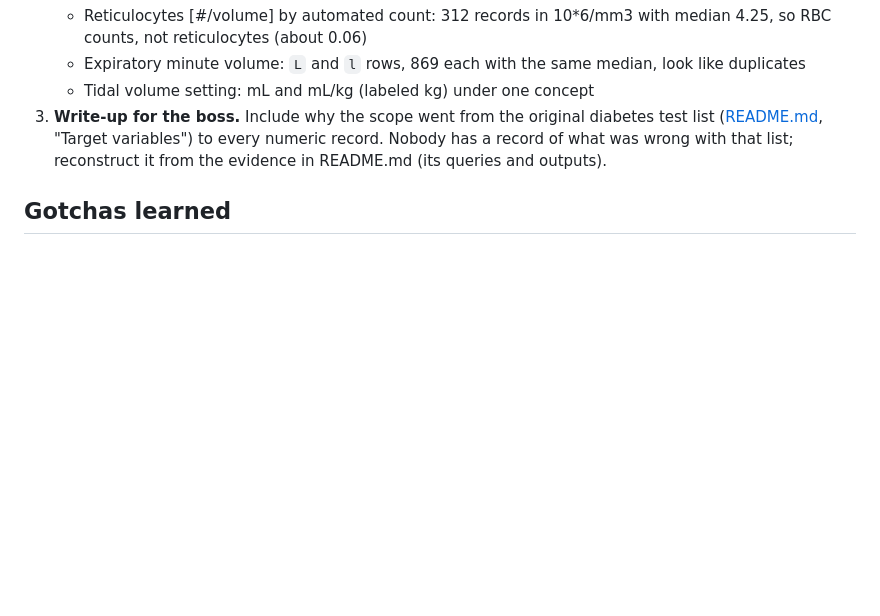
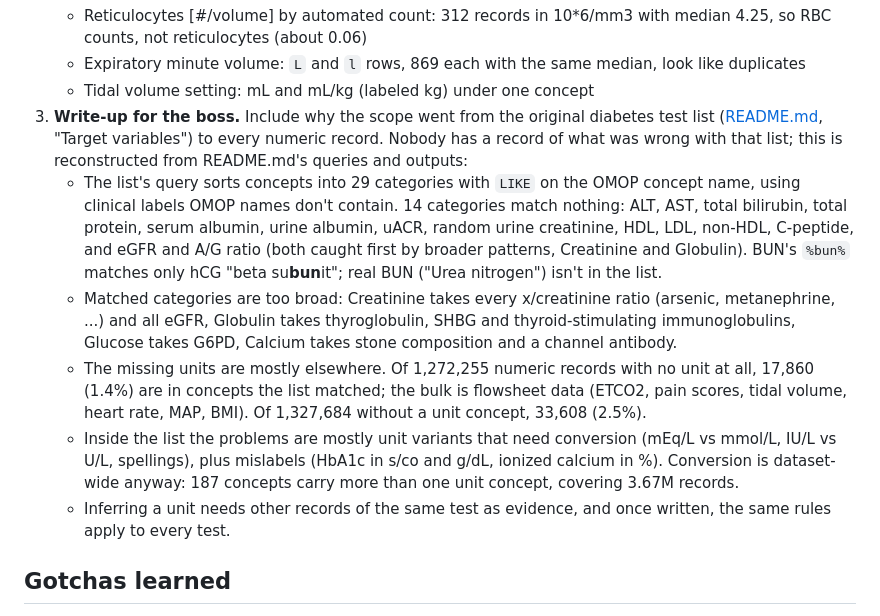
Before and after one commit to AI-READI/about-ai-readi-survey-data-element-mapping, a Markdown page: scratch-files-for-inferring-units/unit_inference_handoff.md, the part around the change. Drawn GitHub-style; blank space fills up the shorter version.

Commit message:
Handoff: evidence on the original diabetes test list for the write-up
Co-Authored-By: Claude Opus 5.5 (1M context) <noreply@anthropic.com>
Claude-Session: https://claude.ai/code/session_011KoNm7s7ojPKqTzeSGvNmP

```diff
--- a/scratch-files-for-inferring-units/unit_inference_handoff.md
+++ b/scratch-files-for-inferring-units/unit_inference_handoff.md
@@ -193,7 +193,29 @@ Then the write-up (Not done #3).
 3. **Write-up for the boss.** Include why the scope went from the original
    diabetes test list ([README.md](README.md), "Target variables") to every
    numeric record. Nobody has a record of what was wrong with that list;
-   reconstruct it from the evidence in README.md (its queries and outputs).
+   this is reconstructed from README.md's queries and outputs:
+   - The list's query sorts concepts into 29 categories with `LIKE` on the
+     OMOP concept name, using clinical labels OMOP names don't contain. 14
+     categories match nothing: ALT, AST, total bilirubin, total protein,
+     serum albumin, urine albumin, uACR, random urine creatinine, HDL, LDL,
+     non-HDL, C-peptide, and eGFR and A/G ratio (both caught first by
+     broader patterns, Creatinine and Globulin). BUN's `%bun%` matches only
+     hCG "beta su**bun**it"; real BUN ("Urea nitrogen") isn't in the list.
+   - Matched categories are too broad: Creatinine takes every x/creatinine
+     ratio (arsenic, metanephrine, ...) and all eGFR, Globulin takes
+     thyroglobulin, SHBG and thyroid-stimulating immunoglobulins, Glucose
+     takes G6PD, Calcium takes stone composition and a channel antibody.
+   - The missing units are mostly elsewhere. Of 1,272,255 numeric records
+     with no unit at all, 17,860 (1.4%) are in concepts the list matched;
+     the bulk is flowsheet data (ETCO2, pain scores, tidal volume, heart
+     rate, MAP, BMI). Of 1,327,684 without a unit concept, 33,608 (2.5%).
+   - Inside the list the problems are mostly unit variants that need
+     conversion (mEq/L vs mmol/L, IU/L vs U/L, spellings), plus mislabels
+     (HbA1c in s/co and g/dL, ionized calcium in %). Conversion is
+     dataset-wide anyway: 187 concepts carry more than one unit concept,
+     covering 3.67M records.
+   - Inferring a unit needs other records of the same test as evidence, and
+     once written, the same rules apply to every test.
 
 ## Gotchas learned
 
```
